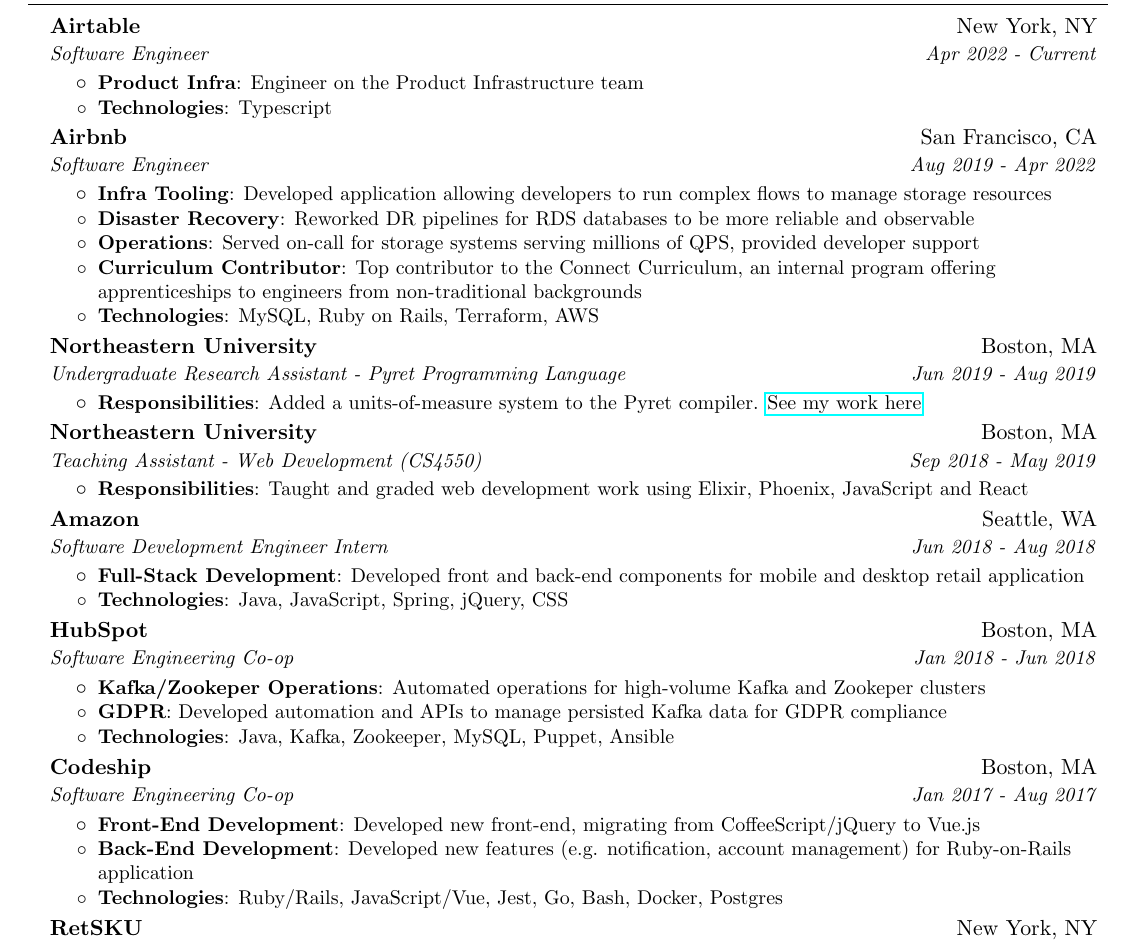
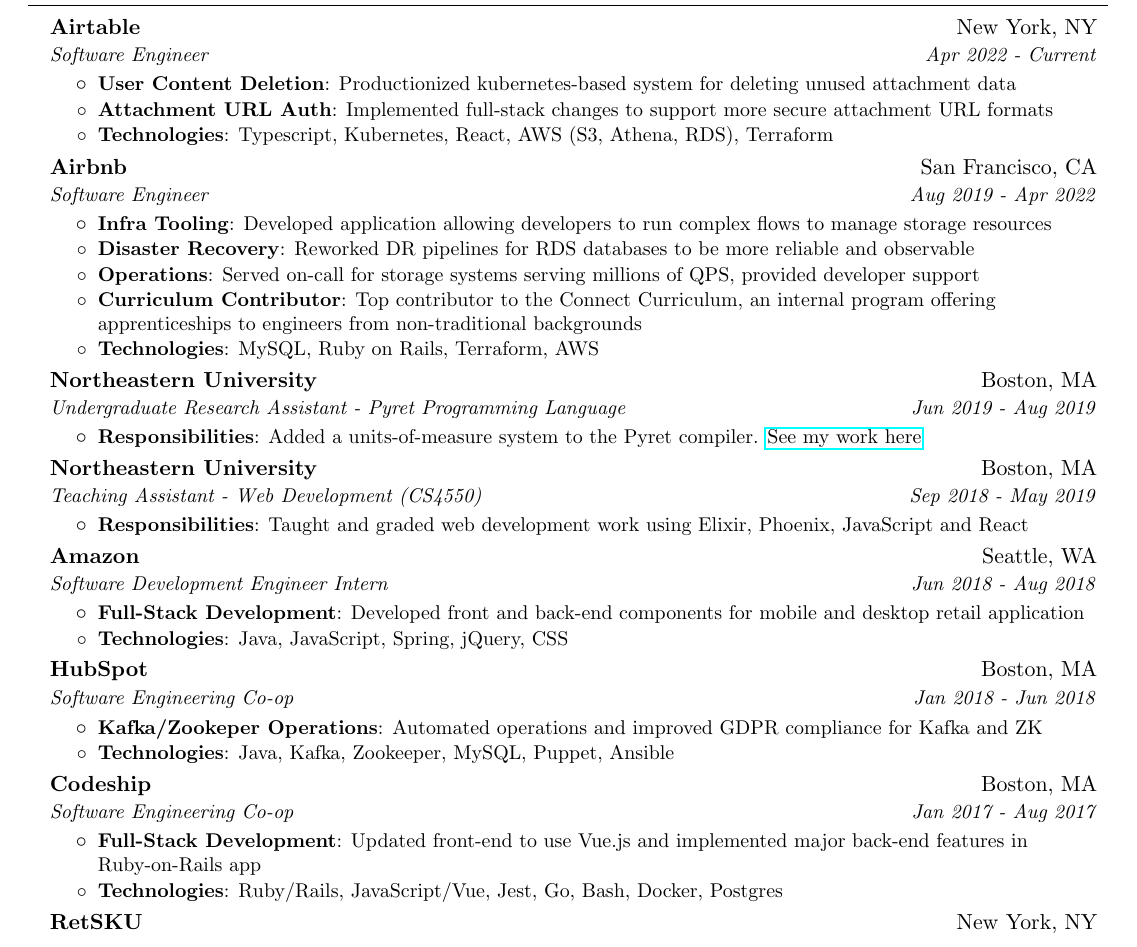
Before and after one commit to BenMusch/resume, a LaTeX CV (resume.tex): part of the page, cut so that both start at the same text. Compiled offline with pdfLaTeX.

Commit message:
Airtable updatees

```diff
--- a/resume.tex
+++ b/resume.tex
@@ -98,8 +98,9 @@
       {Airtable}{New York, NY}
       {Software Engineer}{Apr 2022 - Current}
       \resumeItemListStart
-        \resumeItem{Product Infra}{Engineer on the Product Infrastructure team}
-        \resumeItem{Technologies}{Typescript}
+        \resumeItem{User Content Deletion}{Productionized kubernetes-based system for deleting unused attachment data}
+        \resumeItem{Attachment URL Auth}{Implemented full-stack changes to support more secure attachment URL formats}
+        \resumeItem{Technologies}{Typescript, Kubernetes, React, AWS (S3, Athena, RDS), Terraform}
       \resumeItemListEnd
 
     \resumeSubheading
@@ -140,10 +141,7 @@
       {Software Engineering Co-op}{Jan 2018 - Jun 2018}
       \resumeItemListStart
         \resumeItem{Kafka/Zookeper Operations}
-          {Automated operations for high-volume Kafka and Zookeper clusters}
-        \resumeItem{GDPR}
-          {Developed automation and APIs to manage persisted Kafka data for GDPR
-          compliance}
+          {Automated operations and improved GDPR compliance for Kafka and ZK}
         \resumeItem{Technologies}{Java, Kafka, Zookeeper, MySQL, Puppet, Ansible}
       \resumeItemListEnd
 
@@ -151,10 +149,8 @@
       {Codeship}{Boston, MA}
       {Software Engineering Co-op}{Jan 2017 - Aug 2017}
       \resumeItemListStart
-        \resumeItem{Front-End Development}
-          {Developed new front-end, migrating from CoffeeScript/jQuery to Vue.js}
-        \resumeItem{Back-End Development}
-          {Developed new features (e.g. notification, account management) for Ruby-on-Rails application}
+        \resumeItem{Full-Stack Development}
+          {Updated front-end to use Vue.js and implemented major back-end features in Ruby-on-Rails app}
         \resumeItem{Technologies}
           {Ruby/Rails, JavaScript/Vue, Jest, Go, Bash, Docker, Postgres}
       \resumeItemListEnd
```
